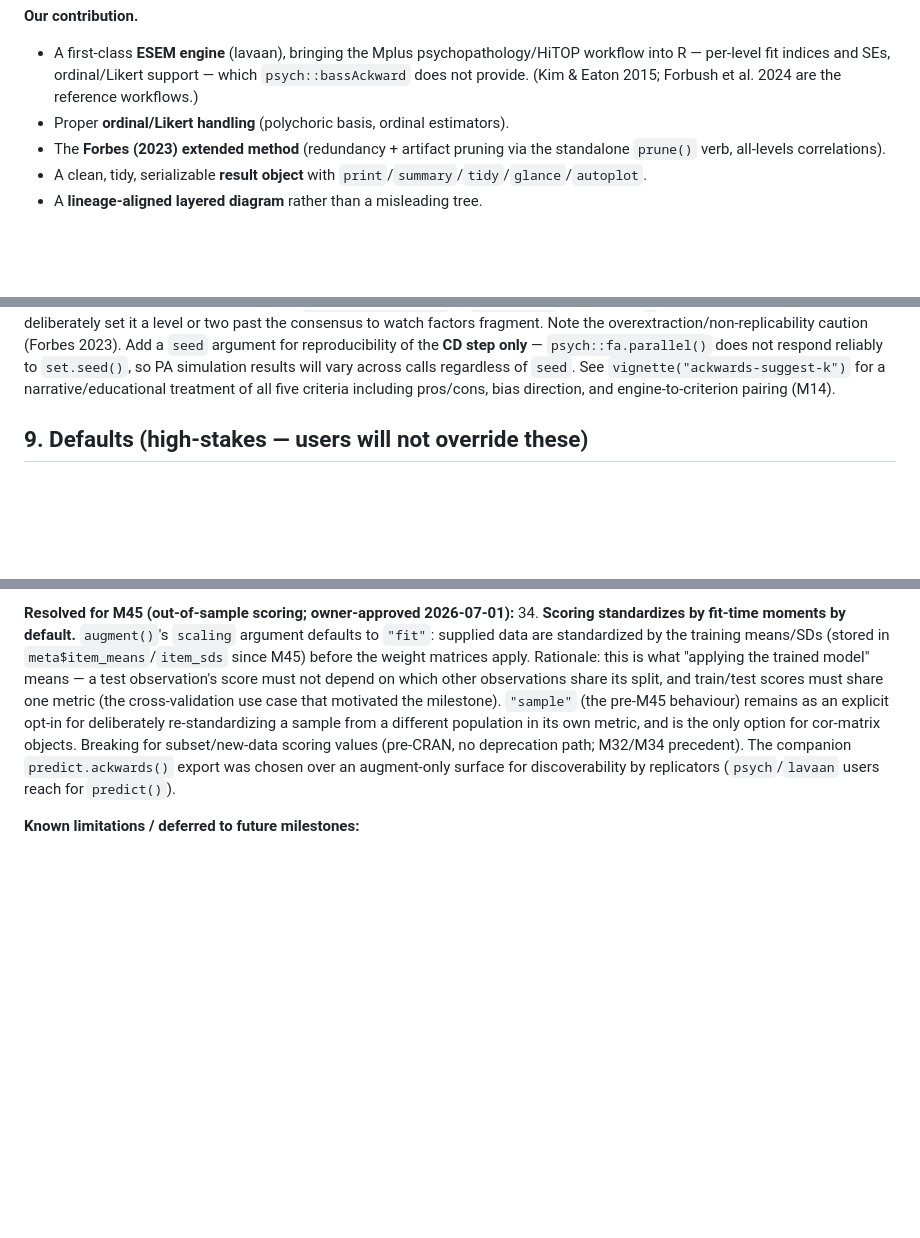
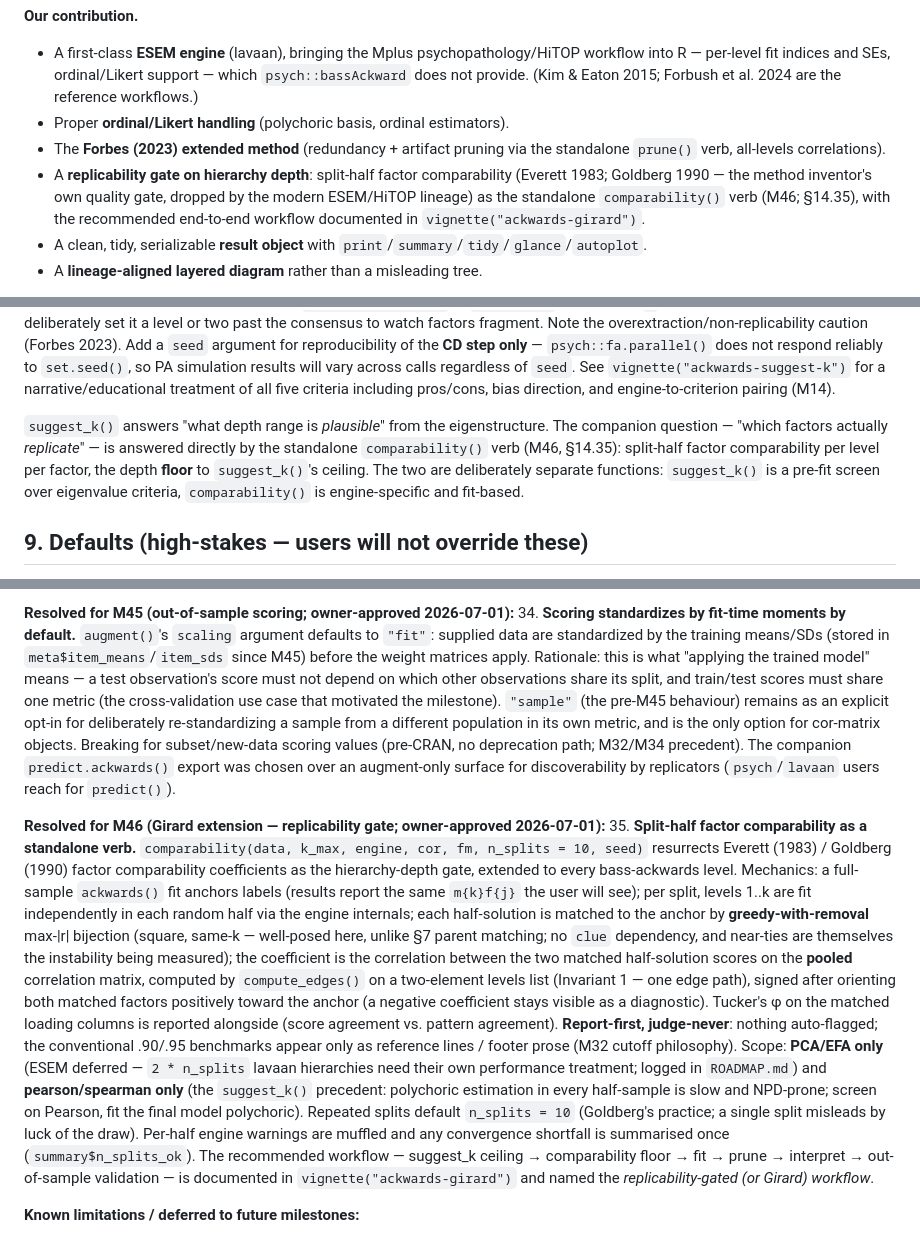
Before and after one commit to jmgirard/ackwards, a Markdown page: DESIGN.md, 3 parts joined by grey strips. Drawn GitHub-style; blank space fills up the shorter version.

Commit message:
Record M46 contract: NEWS entry, DESIGN 2/8/14.35, ROADMAP deferrals
Co-Authored-By: Claude Fable 5 <noreply@anthropic.com>

```diff
--- a/DESIGN.md
+++ b/DESIGN.md
@@ -31,6 +31,10 @@ we wrap established engines and add what `psych` does not.
 - Proper **ordinal/Likert handling** (polychoric basis, ordinal estimators).
 - The **Forbes (2023) extended method** (redundancy + artifact pruning via the standalone
   `prune()` verb, all-levels correlations).
+- A **replicability gate on hierarchy depth**: split-half factor comparability
+  (Everett 1983; Goldberg 1990 — the method inventor's own quality gate, dropped by the modern
+  ESEM/HiTOP lineage) as the standalone `comparability()` verb (M46; §14.35), with the
+  recommended end-to-end workflow documented in `vignette("ackwards-girard")`.
 - A clean, tidy, serializable **result object** with `print`/`summary`/`tidy`/`glance`/`autoplot`.
 - A **lineage-aligned layered diagram** rather than a misleading tree.
 
@@ -287,6 +291,13 @@ Add a `seed` argument for reproducibility of the **CD step only** — `psych::fa
 respond reliably to `set.seed()`, so PA simulation results will vary across calls regardless of
 `seed`. See `vignette("ackwards-suggest-k")` for a narrative/educational treatment of all five
 criteria including pros/cons, bias direction, and engine-to-criterion pairing (M14).
+
+`suggest_k()` answers "what depth range is *plausible*" from the eigenstructure. The companion
+question — "which factors actually *replicate*" — is answered directly by the standalone
+`comparability()` verb (M46, §14.35): split-half factor comparability per level per factor, the
+depth **floor** to `suggest_k()`'s ceiling. The two are deliberately separate functions:
+`suggest_k()` is a pre-fit screen over eigenvalue criteria, `comparability()` is engine-specific
+and fit-based.
 
 ## 9. Defaults (high-stakes — users will not override these)
 
@@ -596,6 +607,31 @@ owner-signed-off):**
     companion `predict.ackwards()` export was chosen over an augment-only surface for
     discoverability by replicators (`psych`/`lavaan` users reach for `predict()`).
 
+**Resolved for M46 (Girard extension — replicability gate; owner-approved 2026-07-01):**
+35. **Split-half factor comparability as a standalone verb.** `comparability(data, k_max, engine,
+    cor, fm, n_splits = 10, seed)` resurrects Everett (1983) / Goldberg (1990) factor
+    comparability coefficients as the hierarchy-depth gate, extended to every bass-ackwards level.
+    Mechanics: a full-sample `ackwards()` fit anchors labels (results report the same `m{k}f{j}`
+    the user will see); per split, levels 1..k are fit independently in each random half via the
+    engine internals; each half-solution is matched to the anchor by **greedy-with-removal**
+    max-|r| bijection (square, same-k — well-posed here, unlike §7 parent matching; no `clue`
+    dependency, and near-ties are themselves the instability being measured); the coefficient is
+    the correlation between the two matched half-solution scores on the **pooled** correlation
+    matrix, computed by `compute_edges()` on a two-element levels list (Invariant 1 — one edge
+    path), signed after orienting both matched factors positively toward the anchor (a negative
+    coefficient stays visible as a diagnostic). Tucker's φ on the matched loading columns is
+    reported alongside (score agreement vs. pattern agreement). **Report-first, judge-never**:
+    nothing auto-flagged; the conventional .90/.95 benchmarks appear only as reference lines /
+    footer prose (M32 cutoff philosophy). Scope: **PCA/EFA only** (ESEM deferred — `2 * n_splits`
+    lavaan hierarchies need their own performance treatment; logged in `ROADMAP.md`) and
+    **pearson/spearman only** (the `suggest_k()` precedent: polychoric estimation in every
+    half-sample is slow and NPD-prone; screen on Pearson, fit the final model polychoric).
+    Repeated splits default `n_splits = 10` (Goldberg's practice; a single split misleads by luck
+    of the draw). Per-half engine warnings are muffled and any convergence shortfall is
+    summarised once (`summary$n_splits_ok`). The recommended workflow — suggest_k ceiling →
+    comparability floor → fit → prune → interpret → out-of-sample validation — is documented in
+    `vignette("ackwards-girard")` and named the *replicability-gated (or Girard) workflow*.
+
 **Known limitations / deferred to future milestones:**
 - `factor_cor` in the ESEM engine is not permuted by the variance-sort `ord` vector. Safe permanently: only orthogonal rotation is supported (`factor_cor = I`; permutation of I is I), and oblique rotation is out of scope (§9, §14.1). The guard comment in `engine_esem.R` documents what *would* be required if that decision were ever reversed.
 - Algebra-vs-scores cross-check does not cover `cor = "polychoric"` paths (see above), nor the
```
Also changed, not shown: other parts of DESIGN.md (+2 -0 lines), NEWS.md (+25 -0 lines), ROADMAP.md (+6 -0 lines).
